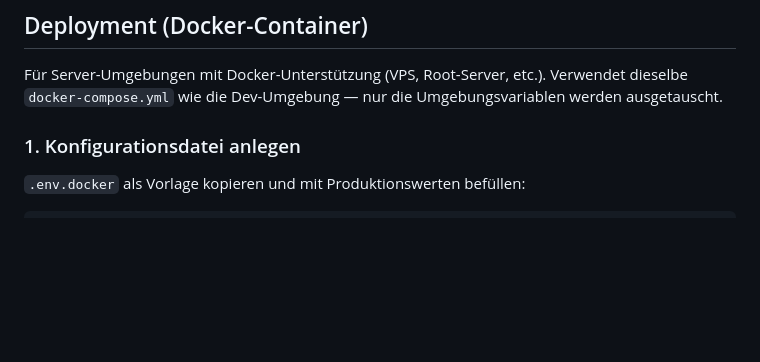
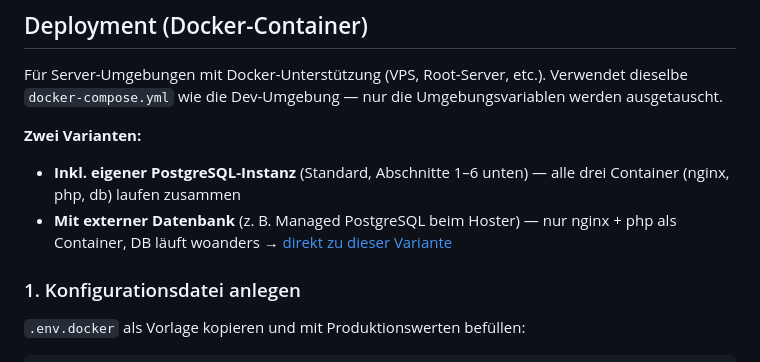
Before and after one commit to kleineLoesungen/team-manager, a Markdown page: README.md, the part around one of its changes. GitHub-like rendering; blank space fills up the shorter version.

```diff
--- a/README.md
+++ b/README.md
@@ -145,6 +145,10 @@ Erfordert `lftp`: `brew install lftp` (macOS) oder `apt install lftp` (Linux).
 
 Für Server-Umgebungen mit Docker-Unterstützung (VPS, Root-Server, etc.). Verwendet dieselbe `docker-compose.yml` wie die Dev-Umgebung — nur die Umgebungsvariablen werden ausgetauscht.
 
+**Zwei Varianten:**
+- **Inkl. eigener PostgreSQL-Instanz** (Standard, Abschnitte 1–6 unten) — alle drei Container (nginx, php, db) laufen zusammen
+- **Mit externer Datenbank** (z. B. Managed PostgreSQL beim Hoster) — nur nginx + php als Container, DB läuft woanders → [direkt zu dieser Variante](#variante-externe-datenbank)
+
 ### 1. Konfigurationsdatei anlegen
 
 `.env.docker` als Vorlage kopieren und mit Produktionswerten befüllen:
```
Also changed, not shown: other parts of README.md (+63 -0 lines).
